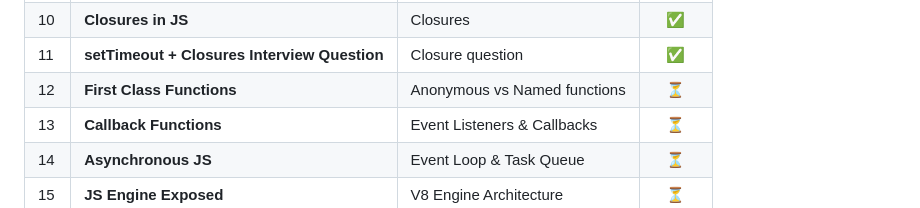
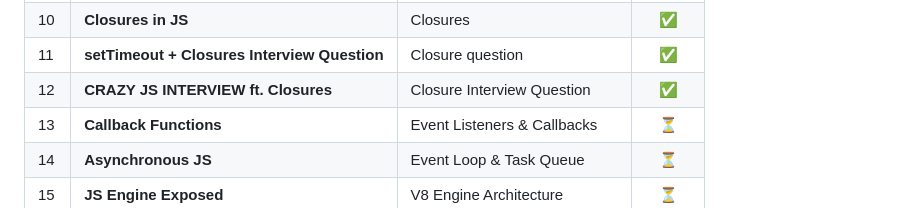
Before and after one commit to gufran30/Namaste-JavaScript, a Markdown page: README.md, the part around the change. GitHub-like rendering.

Commit message:
Add Episode 12

```diff
--- a/README.md
+++ b/README.md
@@ -33,7 +33,7 @@ Each folder in this repository corresponds to an episode from the series. Inside
 | 09  | **BLOCK SCOPE & Shadowing in JS**            | Scope                           |   ✅   |
 | 10  | **Closures in JS**                           | Closures                        |   ✅   |
 | 11  | **setTimeout + Closures Interview Question** | Closure question                |   ✅   |
-| 12  | **First Class Functions**                    | Anonymous vs Named functions    |   ⏳   |
+| 12  | **CRAZY JS INTERVIEW ft. Closures**          | Closure Interview Question      |   ✅   |
 | 13  | **Callback Functions**                       | Event Listeners & Callbacks     |   ⏳   |
 | 14  | **Asynchronous JS**                          | Event Loop & Task Queue         |   ⏳   |
 | 15  | **JS Engine Exposed**                        | V8 Engine Architecture          |   ⏳   |
```
